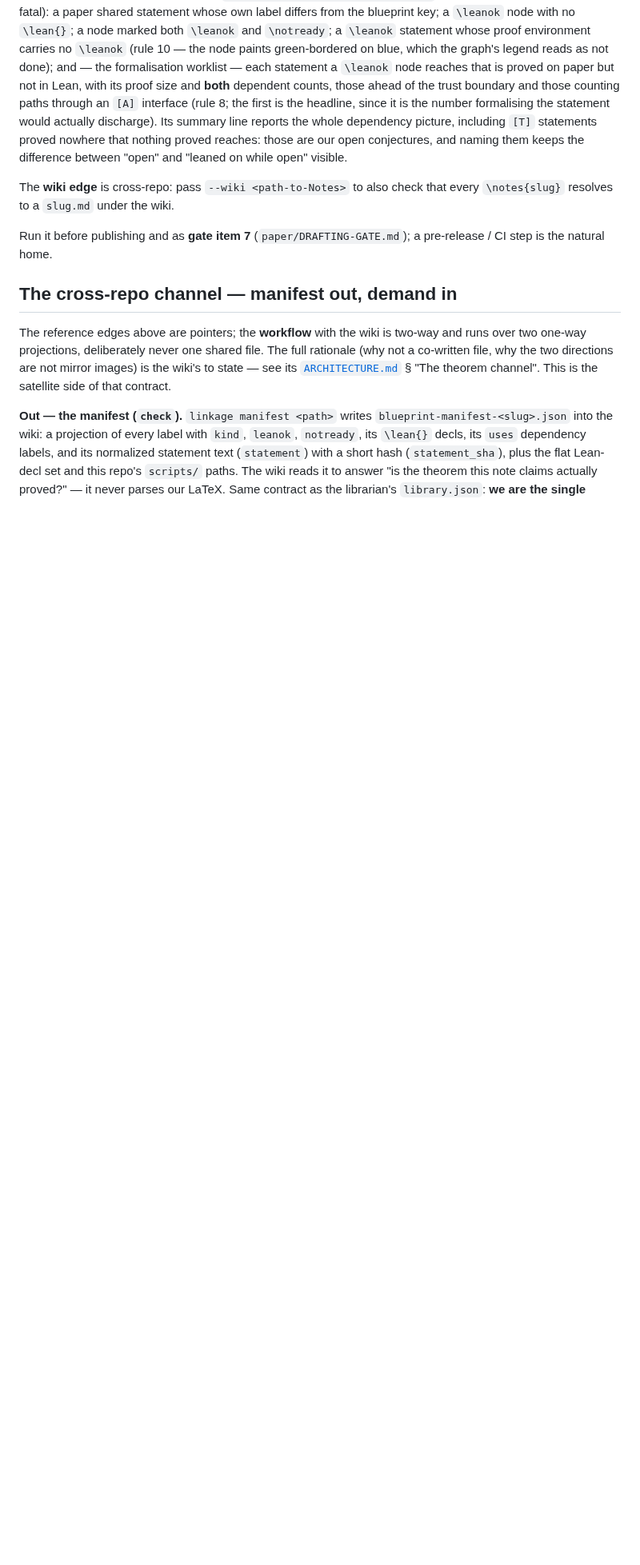
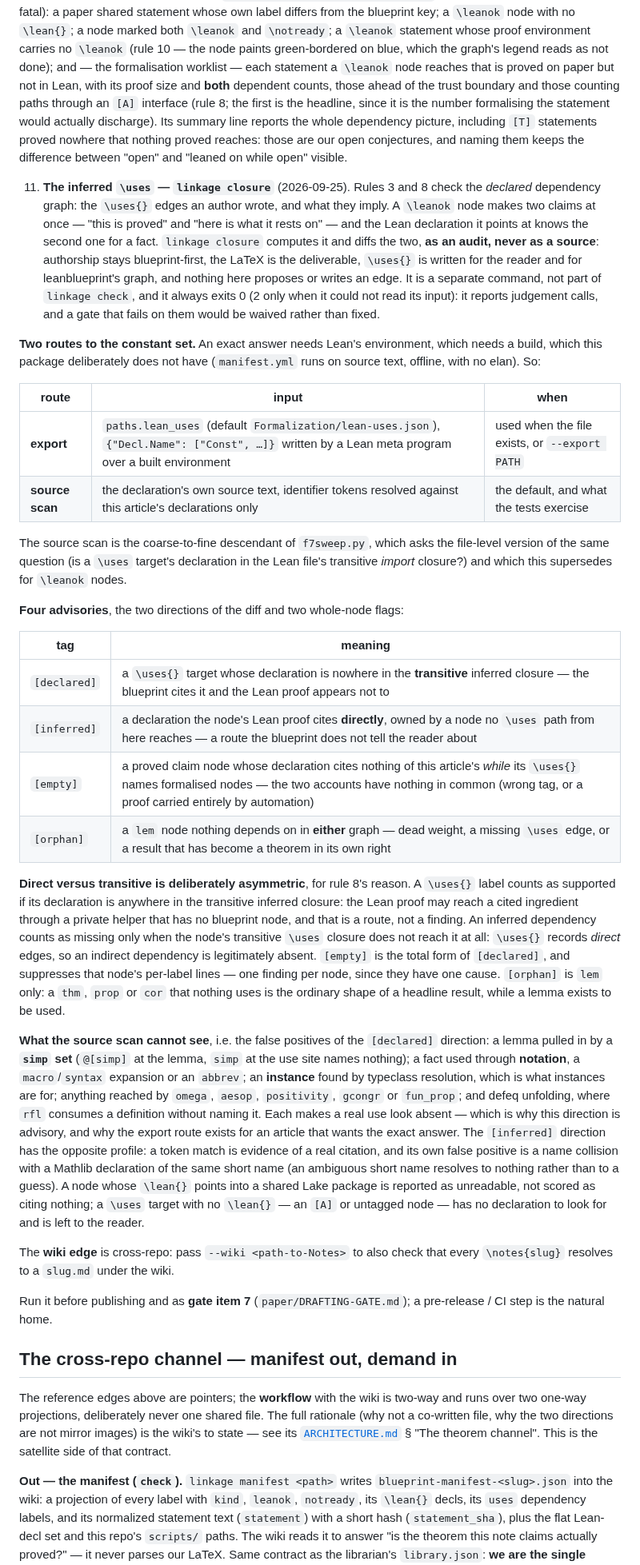
Before and after one commit to danielfagerstrom/article-kit, a Markdown page: docs/LINKAGE.md, the part around the change. Shown at 80% size. Rendered like a GitHub page; blank space fills up the shorter version.

Commit message:
LINKAGE: rule 11, the inferred \uses and what the inference cannot see
The spec half of `linkage closure`: the two routes to a declaration's constant set
(an exported map from a built environment, else a source scan), the four advisories
and why direct and transitive are asymmetric, and the false-positive list the PR has
to state -- simp sets, notation, instances, automation, defeq unfolding.

Co-Authored-By: Claude Opus 5 <noreply@anthropic.com>

```diff
--- a/docs/LINKAGE.md
+++ b/docs/LINKAGE.md
@@ -332,6 +332,61 @@ statement would actually discharge). Its summary line reports the whole dependen
 including `[T]` statements proved nowhere that nothing proved reaches: those are our open conjectures, and
 naming them keeps the difference between "open" and "leaned on while open" visible.
 
+11. **The inferred `\uses` — `linkage closure`** (2026-09-25). Rules 3 and 8 check the *declared*
+   dependency graph: the `\uses{}` edges an author wrote, and what they imply. A `\leanok` node makes
+   two claims at once — "this is proved" and "here is what it rests on" — and the Lean declaration it
+   points at knows the second one for a fact. `linkage closure` computes it and diffs the two, **as an
+   audit, never as a source**: authorship stays blueprint-first, the LaTeX is the deliverable, `\uses{}`
+   is written for the reader and for leanblueprint's graph, and nothing here proposes or writes an edge.
+   It is a separate command, not part of `linkage check`, and it always exits 0 (2 only when it could
+   not read its input): it reports judgement calls, and a gate that fails on them would be waived rather
+   than fixed.
+
+   **Two routes to the constant set.** An exact answer needs Lean's environment, which needs a build,
+   which this package deliberately does not have (`manifest.yml` runs on source text, offline, with no
+   elan). So:
+
+   | route | input | when |
+   |---|---|---|
+   | **export** | `paths.lean_uses` (default `Formalization/lean-uses.json`), `{"Decl.Name": ["Const", …]}` written by a Lean meta program over a built environment | used when the file exists, or `--export PATH` |
+   | **source scan** | the declaration's own source text, identifier tokens resolved against this article's declarations only | the default, and what the tests exercise |
+
+   The source scan is the coarse-to-fine descendant of `f7sweep.py`, which asks the file-level version
+   of the same question (is a `\uses` target's declaration in the Lean file's transitive *import*
+   closure?) and which this supersedes for `\leanok` nodes.
+
+   **Four advisories**, the two directions of the diff and two whole-node flags:
+
+   | tag | meaning |
+   |---|---|
+   | `[declared]` | a `\uses{}` target whose declaration is nowhere in the **transitive** inferred closure — the blueprint cites it and the Lean proof appears not to |
+   | `[inferred]`| a declaration the node's Lean proof cites **directly**, owned by a node no `\uses` path from here reaches — a route the blueprint does not tell the reader about |
+   | `[empty]` | a proved claim node whose declaration cites nothing of this article's *while* its `\uses{}` names formalised nodes — the two accounts have nothing in common (wrong tag, or a proof carried entirely by automation) |
+   | `[orphan]` | a `lem` node nothing depends on in **either** graph — dead weight, a missing `\uses` edge, or a result that has become a theorem in its own right |
+
+   **Direct versus transitive is deliberately asymmetric**, for rule 8's reason. A `\uses{}` label counts
+   as supported if its declaration is anywhere in the transitive inferred closure: the Lean proof may
+   reach a cited ingredient through a private helper that has no blueprint node, and that is a route,
+   not a finding. An inferred dependency counts as missing only when the node's transitive `\uses`
+   closure does not reach it at all: `\uses{}` records *direct* edges, so an indirect dependency is
+   legitimately absent. `[empty]` is the total form of `[declared]`, and suppresses that node's
+   per-label lines — one finding per node, since they have one cause. `[orphan]` is `lem` only: a `thm`,
+   `prop` or `cor` that nothing uses is the ordinary shape of a headline result, while a lemma exists to
+   be used.
+
+   **What the source scan cannot see**, i.e. the false positives of the `[declared]` direction: a lemma
+   pulled in by a **`simp` set** (`@[simp]` at the lemma, `simp` at the use site names nothing); a fact
+   used through **notation**, a `macro`/`syntax` expansion or an `abbrev`; an **instance** found by
+   typeclass resolution, which is what instances are for; anything reached by `omega`, `aesop`,
+   `positivity`, `gcongr` or `fun_prop`; and defeq unfolding, where `rfl` consumes a definition without
+   naming it. Each makes a real use look absent — which is why this direction is advisory, and why the
+   export route exists for an article that wants the exact answer. The `[inferred]` direction has the
+   opposite profile: a token match is evidence of a real citation, and its own false positive is a name
+   collision with a Mathlib declaration of the same short name (an ambiguous short name resolves to
+   nothing rather than to a guess). A node whose `\lean{}` points into a shared Lake package is reported
+   as unreadable, not scored as citing nothing; a `\uses` target with no `\lean{}` — an `[A]` or
+   untagged node — has no declaration to look for and is left to the reader.
+
 The **wiki edge** is cross-repo: pass `--wiki <path-to-Notes>` to also check that every `\notes{slug}`
 resolves to a `slug.md` under the wiki.
 
```
Also changed, not shown: CHANGELOG.md (+12 -0 lines), README.md (+1 -0 lines).
